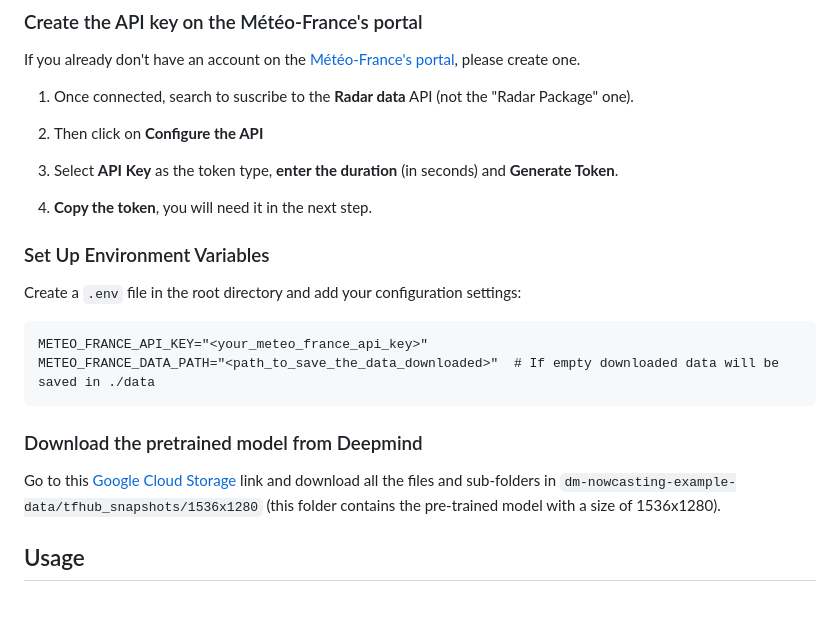
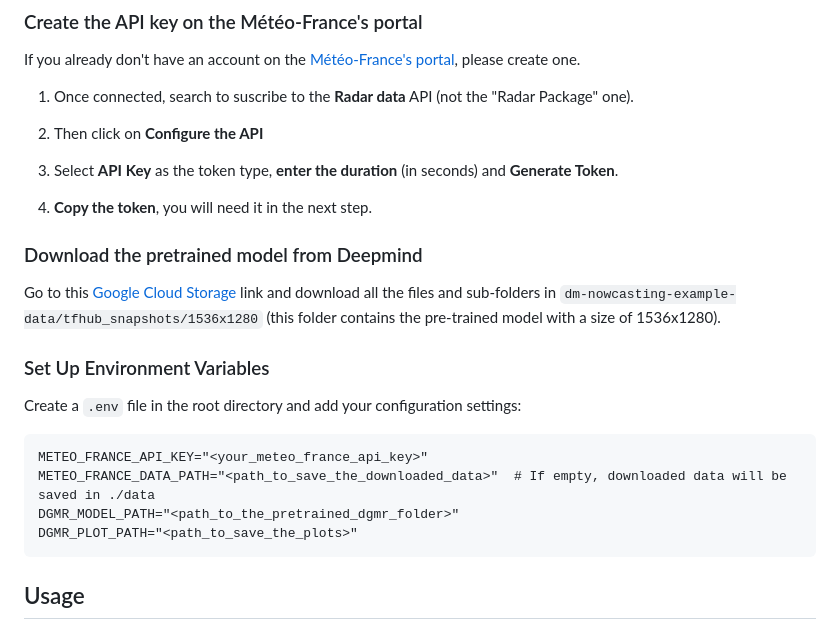
Before and after one commit to meteofrance/dgmr, a Markdown page: README.md, the part around the change. Rendered like a GitHub page; blank space fills up the shorter version.

Commit message:
completing the "Set Up Environment Variables" part

````diff
--- a/README.md
+++ b/README.md
@@ -53,17 +53,18 @@ If you already don't have an account on the [Météo-France's portal](https://po
 
 4. **Copy the token**, you will need it in the next step.
 
+### Download the pretrained model from Deepmind
+
+Go to this [Google Cloud Storage](https://console.cloud.google.com/storage/browser/dm-nowcasting-example-data?pageState=(%22StorageObjectListTable%22:(%22f%22:%22%255B%255D%22))&project=friendly-retina-382415) link and download all the files and sub-folders in `dm-nowcasting-example-data/tfhub_snapshots/1536x1280` (this folder contains the pre-trained model with a size of 1536x1280).
 
 ### Set Up Environment Variables
 Create a `.env` file in the root directory and add your configuration settings:
 ```plaintext
 METEO_FRANCE_API_KEY="<your_meteo_france_api_key>"
-METEO_FRANCE_DATA_PATH="<path_to_save_the_data_downloaded>"  # If empty downloaded data will be saved in ./data
+METEO_FRANCE_DATA_PATH="<path_to_save_the_downloaded_data>"  # If empty, downloaded data will be saved in ./data
+DGMR_MODEL_PATH="<path_to_the_pretrained_dgmr_folder>"
+DGMR_PLOT_PATH="<path_to_save_the_plots>"
 ```
-
-### Download the pretrained model from Deepmind
-
-Go to this [Google Cloud Storage](https://console.cloud.google.com/storage/browser/dm-nowcasting-example-data?pageState=(%22StorageObjectListTable%22:(%22f%22:%22%255B%255D%22))&project=friendly-retina-382415) link and download all the files and sub-folders in `dm-nowcasting-example-data/tfhub_snapshots/1536x1280` (this folder contains the pre-trained model with a size of 1536x1280).
 
 ## Usage
 
````
